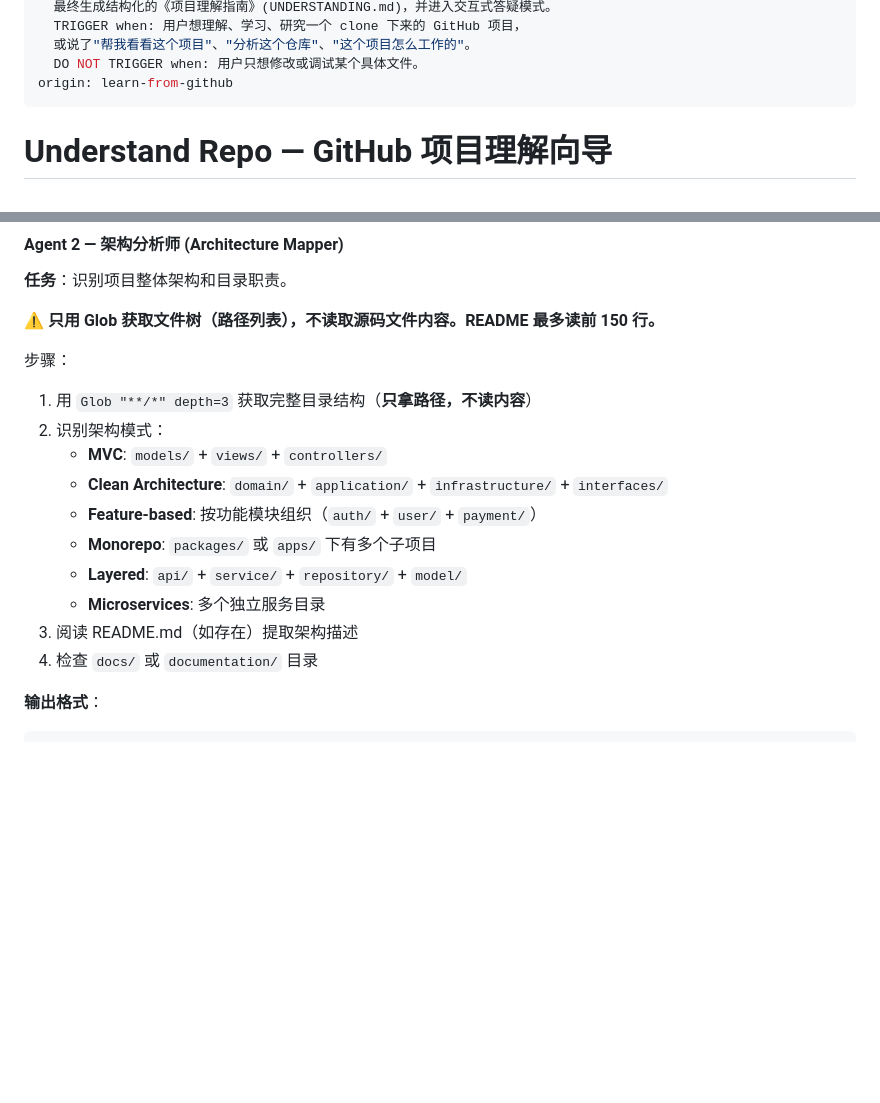
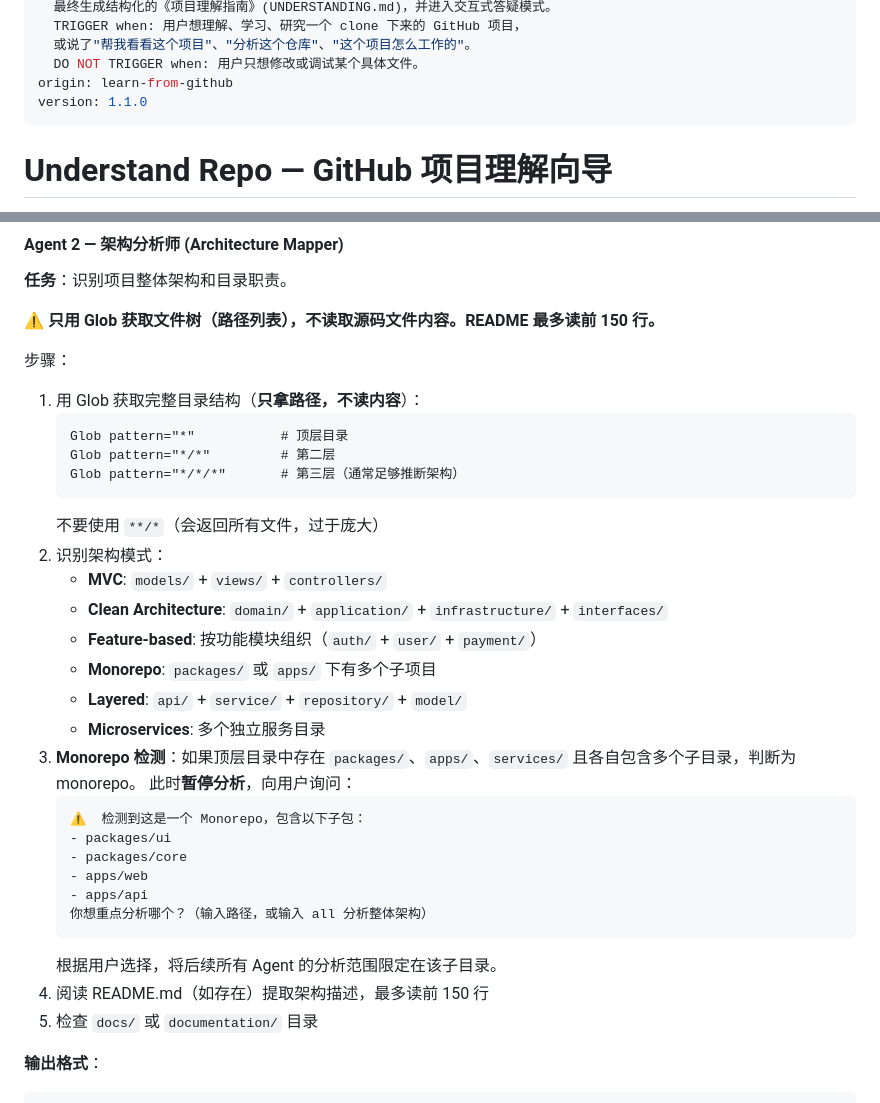
Before and after one commit to walk4rever/judge-the-code, a Markdown page: skills/understand-repo/SKILL.md, 2 parts joined by grey strips. Drawn GitHub-style; blank space fills up the shorter version.

````diff
--- a/skills/understand-repo/SKILL.md
+++ b/skills/understand-repo/SKILL.md
@@ -8,6 +8,7 @@ description: >-
   或说了"帮我看看这个项目"、"分析这个仓库"、"这个项目怎么工作的"。
   DO NOT TRIGGER when: 用户只想修改或调试某个具体文件。
 origin: learn-from-github
+version: 1.1.0
 ---
 
 # Understand Repo — GitHub 项目理解向导
@@ -168,7 +183,13 @@ origin: learn-from-github
 ⚠️ **只用 Glob 获取文件树（路径列表），不读取源码文件内容。README 最多读前 150 行。**
 
 步骤：
-1. 用 `Glob "**/*" depth=3` 获取完整目录结构（**只拿路径，不读内容**）
+1. 用 Glob 获取完整目录结构（**只拿路径，不读内容**）：
+   ```
+   Glob pattern="*"           # 顶层目录
+   Glob pattern="*/*"         # 第二层
+   Glob pattern="*/*/*"       # 第三层（通常足够推断架构）
+   ```
+   不要使用 `**/*`（会返回所有文件，过于庞大）
 2. 识别架构模式：
    - **MVC**: `models/` + `views/` + `controllers/`
    - **Clean Architecture**: `domain/` + `application/` + `infrastructure/` + `interfaces/`
@@ -176,8 +197,19 @@ origin: learn-from-github
    - **Monorepo**: `packages/` 或 `apps/` 下有多个子项目
    - **Layered**: `api/` + `service/` + `repository/` + `model/`
    - **Microservices**: 多个独立服务目录
-3. 阅读 README.md（如存在）提取架构描述
-4. 检查 `docs/` 或 `documentation/` 目录
+3. **Monorepo 检测**：如果顶层目录中存在 `packages/`、`apps/`、`services/` 且各自包含多个子目录，判断为 monorepo。
+   此时**暂停分析**，向用户询问：
+   ```
+   ⚠️  检测到这是一个 Monorepo，包含以下子包：
+   - packages/ui
+   - packages/core
+   - apps/web
+   - apps/api
+   你想重点分析哪个？（输入路径，或输入 all 分析整体架构）
+   ```
+   根据用户选择，将后续所有 Agent 的分析范围限定在该子目录。
+4. 阅读 README.md（如存在）提取架构描述，最多读前 150 行
+5. 检查 `docs/` 或 `documentation/` 目录
 
 **输出格式**：
 ```
````
Also changed, not shown: other parts of skills/understand-repo/SKILL.md (+35 -19 lines).
